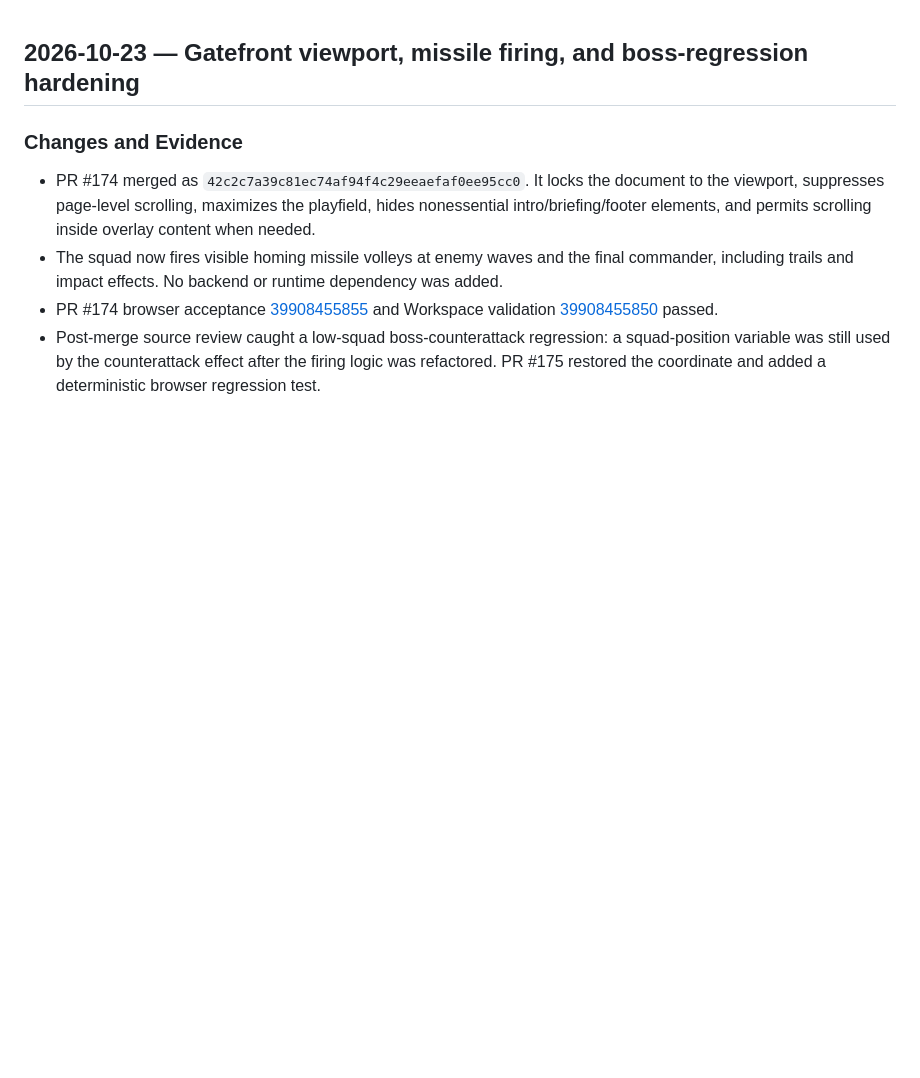
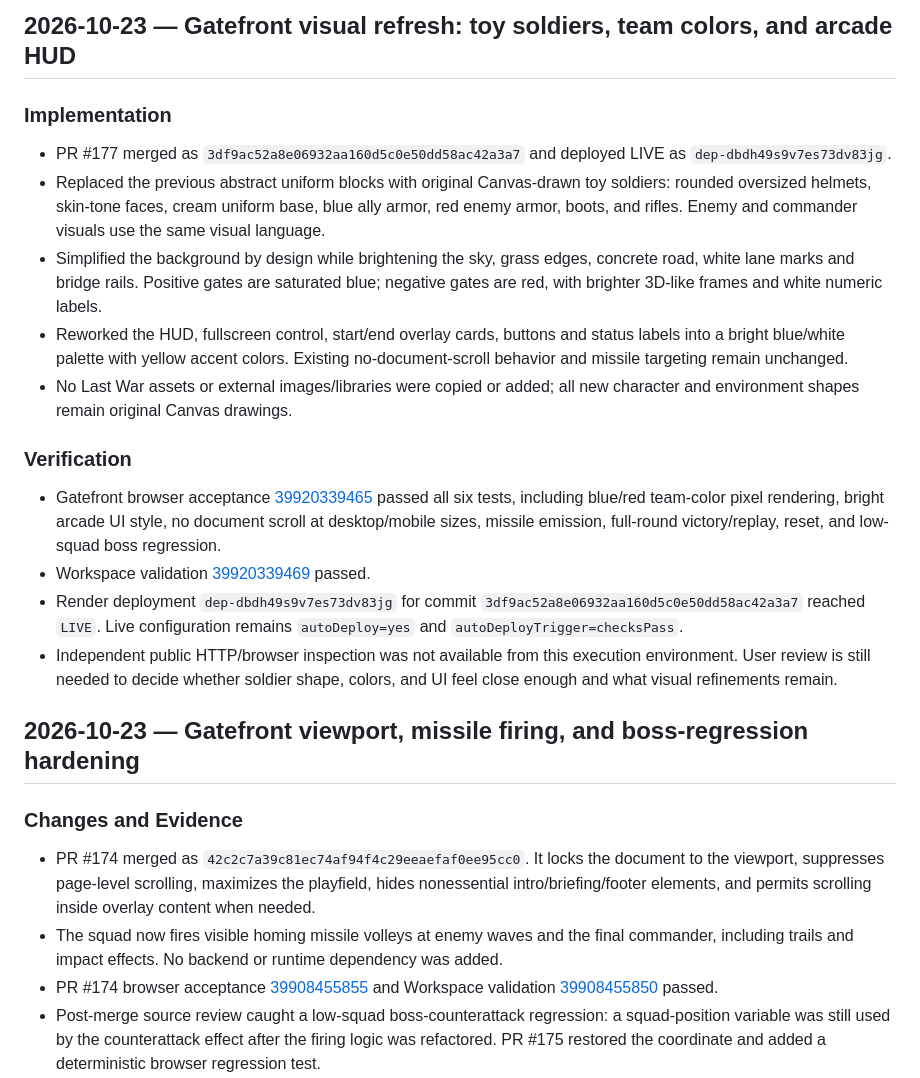
Before and after one commit to hjang12/ai-agent-cicd-system-by-gpt, a Markdown page: GOVERNANCE/docs/DEVELOPMENT_HISTORY.md, the part around the change. GitHub-like rendering; blank space fills up the shorter version.

Commit message:
Record Gatefront toy-soldier visual refresh and live deployment

```diff
--- a/GOVERNANCE/docs/DEVELOPMENT_HISTORY.md
+++ b/GOVERNANCE/docs/DEVELOPMENT_HISTORY.md
@@ -1,3 +1,17 @@
+## 2026-10-23 — Gatefront visual refresh: toy soldiers, team colors, and arcade HUD
+
+### Implementation
+- PR #177 merged as `3df9ac52a8e06932aa160d5c0e50dd58ac42a3a7` and deployed LIVE as `dep-dbdh49s9v7es73dv83jg`.
+- Replaced the previous abstract uniform blocks with original Canvas-drawn toy soldiers: rounded oversized helmets, skin-tone faces, cream uniform base, blue ally armor, red enemy armor, boots, and rifles. Enemy and commander visuals use the same visual language.
+- Simplified the background by design while brightening the sky, grass edges, concrete road, white lane marks and bridge rails. Positive gates are saturated blue; negative gates are red, with brighter 3D-like frames and white numeric labels.
+- Reworked the HUD, fullscreen control, start/end overlay cards, buttons and status labels into a bright blue/white palette with yellow accent colors. Existing no-document-scroll behavior and missile targeting remain unchanged.
+- No Last War assets or external images/libraries were copied or added; all new character and environment shapes remain original Canvas drawings.
+
+### Verification
+- Gatefront browser acceptance [39920339465](https://github.com/hjang12/ai-agent-cicd-system-by-gpt/actions/runs/39920339465) passed all six tests, including blue/red team-color pixel rendering, bright arcade UI style, no document scroll at desktop/mobile sizes, missile emission, full-round victory/replay, reset, and low-squad boss regression.
+- Workspace validation [39920339469](https://github.com/hjang12/ai-agent-cicd-system-by-gpt/actions/runs/39920339469) passed.
+- Render deployment `dep-dbdh49s9v7es73dv83jg` for commit `3df9ac52a8e06932aa160d5c0e50dd58ac42a3a7` reached `LIVE`. Live configuration remains `autoDeploy=yes` and `autoDeployTrigger=checksPass`.
+- Independent public HTTP/browser inspection was not available from this execution environment. User review is still needed to decide whether soldier shape, colors, and UI feel close enough and what visual refinements remain.
 ## 2026-10-23 — Gatefront viewport, missile firing, and boss-regression hardening
 
 ### Changes and Evidence
```
